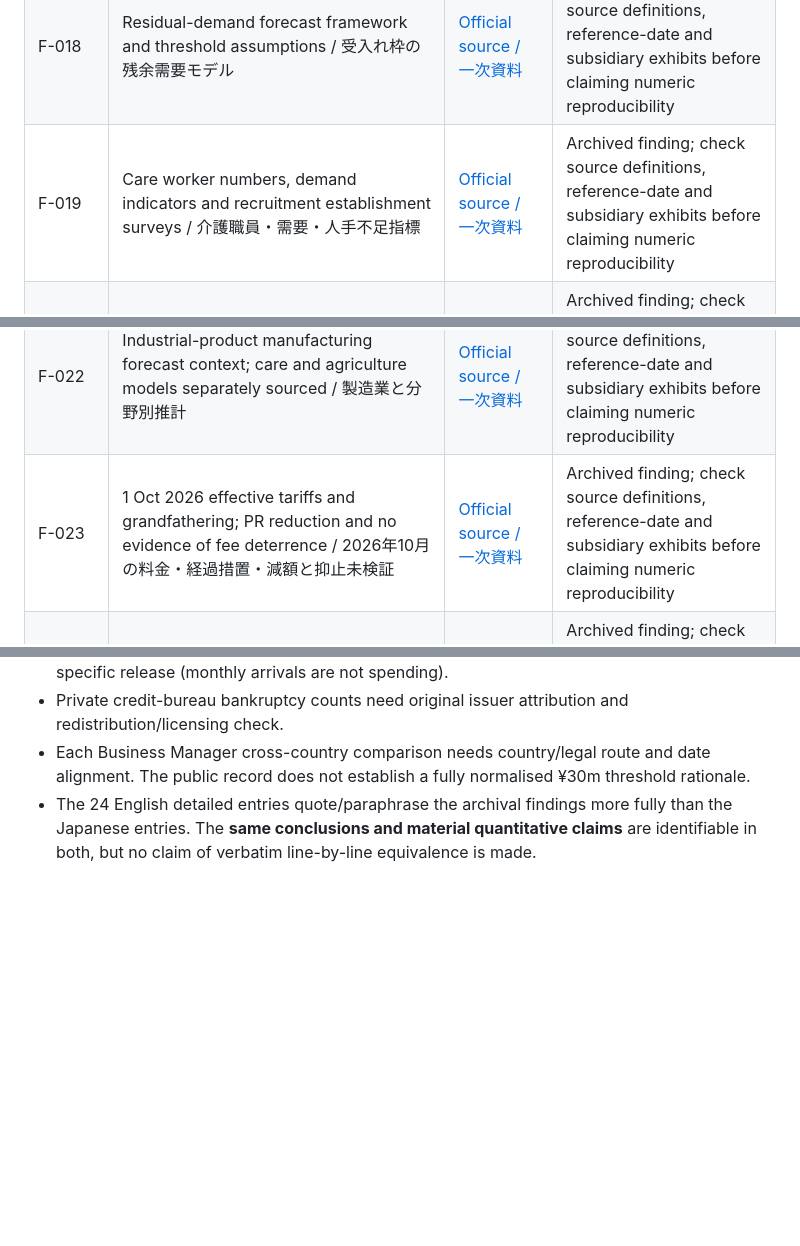
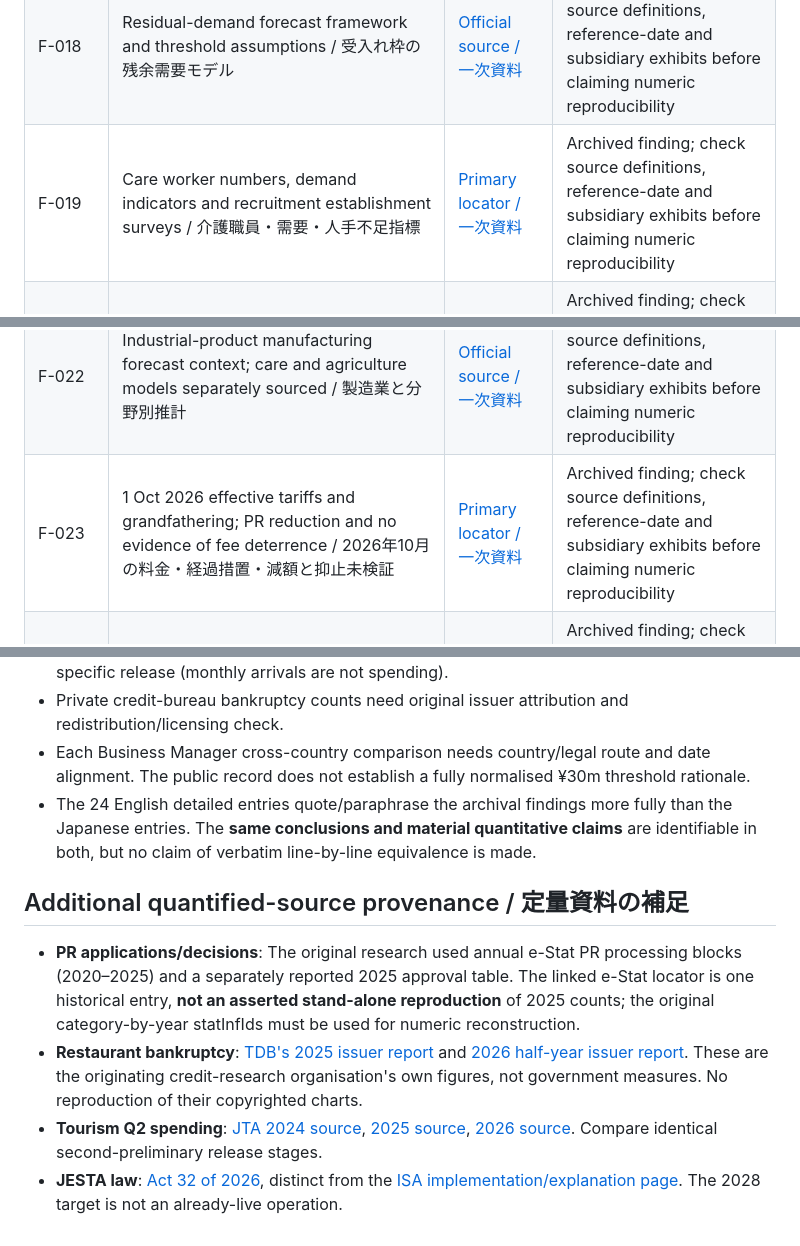
Before and after one commit to ninomaetsukumo/ninomaetsukumo.github.io, a Markdown page: reports/JAPAN-JP-04/CLAIM_SOURCE_MATRIX.md, 3 parts joined by grey strips. Drawn GitHub-style; blank space fills up the shorter version.

Commit message:
JP-04: refine source matrix with Diet, e-Stat, TDB, JTA and law locators

```diff
--- a/reports/JAPAN-JP-04/CLAIM_SOURCE_MATRIX.md
+++ b/reports/JAPAN-JP-04/CLAIM_SOURCE_MATRIX.md
@@ -22,11 +22,11 @@
 | F-016 | Targeted enforcement rationales require matching legal status and procedure population / 各取締措置と対象資格・手続の対応 | [Official source / 一次資料](https://www.moj.go.jp/isa/content/001459250.pdf) | Archived finding; check source definitions, reference-date and subsidiary exhibits before claiming numeric reproducibility |
 | F-017 | 育成就労/SSW pathway design and controlled mobility provisions / 育成就労・特定技能の制度設計 | [Official source / 一次資料](https://www.moj.go.jp/isa/policies/conference/03_00033.html) | Archived finding; check source definitions, reference-date and subsidiary exhibits before claiming numeric reproducibility |
 | F-018 | Residual-demand forecast framework and threshold assumptions / 受入れ枠の残余需要モデル | [Official source / 一次資料](https://www.moj.go.jp/isa/content/001407012.pdf) | Archived finding; check source definitions, reference-date and subsidiary exhibits before claiming numeric reproducibility |
-| F-019 | Care worker numbers, demand indicators and recruitment establishment surveys / 介護職員・需要・人手不足指標 | [Official source / 一次資料](https://www.mhlw.go.jp/topics/kaigo/osirase/jigyo/24/dl/r06_point.pdf) | Archived finding; check source definitions, reference-date and subsidiary exhibits before claiming numeric reproducibility |
+| F-019 | Care worker numbers, demand indicators and recruitment establishment surveys / 介護職員・需要・人手不足指標 | [Primary locator / 一次資料](https://www.mhlw.go.jp/topics/kaigo/osirase/jigyo/24/dl/r06_point.pdf) | Archived finding; check source definitions, reference-date and subsidiary exhibits before claiming numeric reproducibility |
 | F-020 | FY2028 care demand, domestic offsets and 160,700 residual forecast / 2028年度介護の残余必要数 | [Official source / 一次資料](https://www.mhlw.go.jp/topics/kaigo/osirase/jigyo/m26/dl/2607a.pdf) | Archived finding; check source definitions, reference-date and subsidiary exhibits before claiming numeric reproducibility |
 | F-021 | Agriculture workforce age/decline; manufacturing measured separately / 農業の年齢構造と製造業との分離 | [Official source / 一次資料](https://www.maff.go.jp/j/tokei/sihyo/data/08.html) | Archived finding; check source definitions, reference-date and subsidiary exhibits before claiming numeric reproducibility |
 | F-022 | Industrial-product manufacturing forecast context; care and agriculture models separately sourced / 製造業と分野別推計 | [Official source / 一次資料](https://www.mhlw.go.jp/stf/houdou/newpage_00229.html) | Archived finding; check source definitions, reference-date and subsidiary exhibits before claiming numeric reproducibility |
-| F-023 | 1 Oct 2026 effective tariffs and grandfathering; PR reduction and no evidence of fee deterrence / 2026年10月の料金・経過措置・減額と抑止未検証 | [Official source / 一次資料](https://www.moj.go.jp/isa/01_00644.html) | Archived finding; check source definitions, reference-date and subsidiary exhibits before claiming numeric reproducibility |
+| F-023 | 1 Oct 2026 effective tariffs and grandfathering; PR reduction and no evidence of fee deterrence / 2026年10月の料金・経過措置・減額と抑止未検証 | [Primary locator / 一次資料](https://www.moj.go.jp/isa/01_00644.html) | Archived finding; check source definitions, reference-date and subsidiary exhibits before claiming numeric reproducibility |
 | F-024 | Act 32 of 2026, covered travellers, future operation and limits of effect estimates / 2026年法律32号・対象旅行者・施行前の効果未測定 | [Official source / 一次資料](https://www.moj.go.jp/isa/01_00643.html) | Archived finding; check source definitions, reference-date and subsidiary exhibits before claiming numeric reproducibility |
 
 ## Verified in this pass / 今回確認した公的記録
@@ -42,3 +42,11 @@
 - Private credit-bureau bankruptcy counts need original issuer attribution and redistribution/licensing check.
 - Each Business Manager cross-country comparison needs country/legal route and date alignment. The public record does not establish a fully normalised ¥30m threshold rationale.
 - The 24 English detailed entries quote/paraphrase the archival findings more fully than the Japanese entries. The **same conclusions and material quantitative claims** are identifiable in both, but no claim of verbatim line-by-line equivalence is made.
+
+
+## Additional quantified-source provenance / 定量資料の補足
+
+- **PR applications/decisions**: The original research used annual e-Stat PR processing blocks (2020–2025) and a separately reported 2025 approval table. The linked e-Stat locator is one historical entry, **not an asserted stand-alone reproduction** of 2025 counts; the original category-by-year statInfIds must be used for numeric reconstruction.
+- **Restaurant bankruptcy**: [TDB's 2025 issuer report](https://www.tdb.co.jp/report/industry/20260113-insyokuten2025/) and [2026 half-year issuer report](https://www.tdb.co.jp/report/industry/20260722-insyokuten2026fh/). These are the originating credit-research organisation's own figures, not government measures. No reproduction of their copyrighted charts.
+- **Tourism Q2 spending**: [JTA 2024 source](https://www.mlit.go.jp/kankocho/content/002020212.pdf), [2025 source](https://www.mlit.go.jp/kankocho/content/002020048.pdf), [2026 source](https://www.mlit.go.jp/kankocho/content/002024946.pdf). Compare identical second-preliminary release stages.
+- **JESTA law**: [Act 32 of 2026](https://laws.e-gov.go.jp/law/508AC0000000032), distinct from the [ISA implementation/explanation page](https://www.moj.go.jp/isa/01_00643.html). The 2028 target is not an already-live operation.
```
Also changed, not shown: other parts of reports/JAPAN-JP-04/CLAIM_SOURCE_MATRIX.md (+5 -5 lines).
